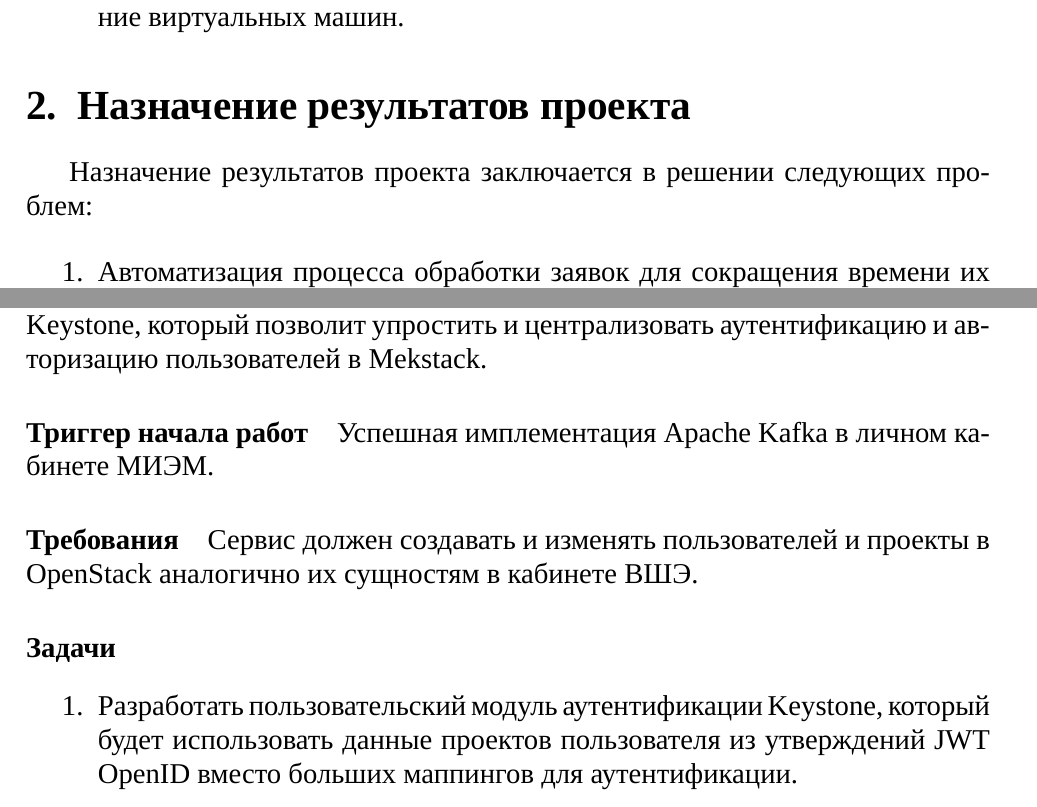
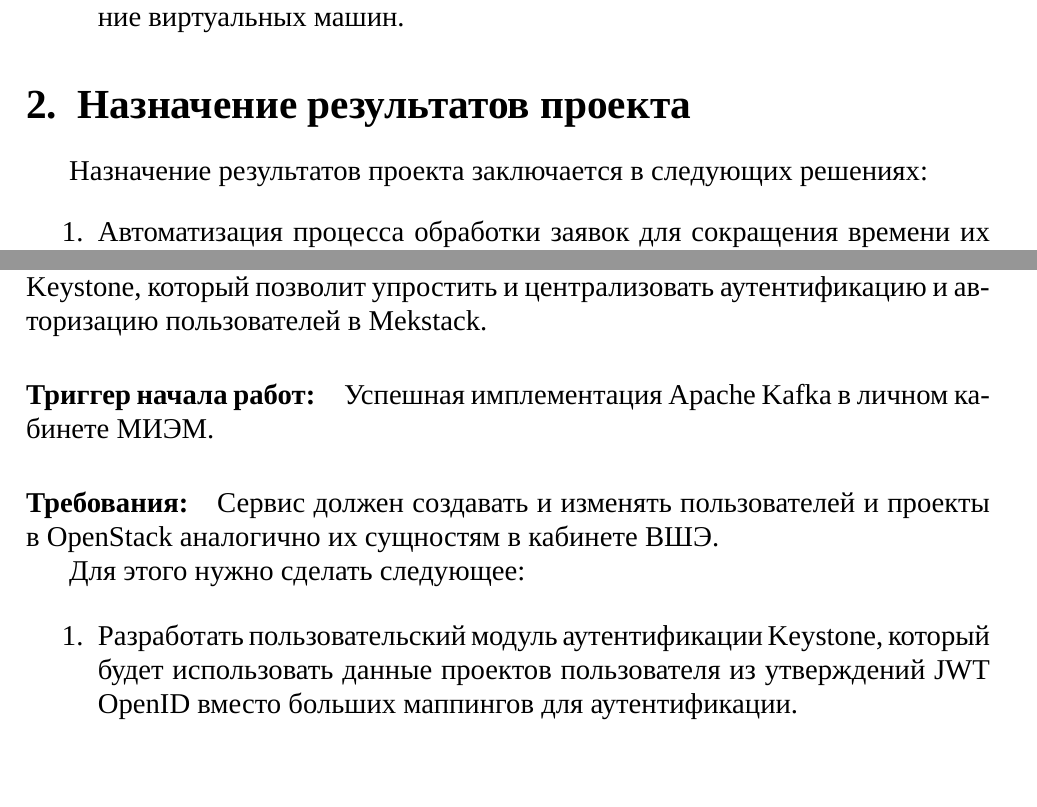
Before and after one commit to mekstack/compliance, a LaTeX document (predstavlenie/report.tex): two parts of pages 4 and 7 of 8, joined at a grey line, cut so that both start at the same text, the shorter picture padded with empty space. Compiled offline with XeLaTeX; a missing font is replaced by an installed copy or a similar font.

Commit message:
Update report.tex

```diff
--- a/predstavlenie/report.tex
+++ b/predstavlenie/report.tex
@@ -188,7 +188,7 @@
 
 \section{Назначение результатов проекта}
 
-Назначение результатов проекта заключается в решении следующих проблем:
+Назначение результатов проекта заключается в следующих решениях:
 
 \begin{enumerate}
 \item Автоматизация процесса обработки заявок для сокращения времени их рассмотрения и исключения необходимости ручного ввода данных.
@@ -233,9 +233,12 @@
 
 Нужно разработать и интегрировать модуль удостоверяющего центра для Keystone, который позволит упростить и централизовать аутентификацию и авторизацию пользователей в Mekstack.
 
-\paragraph{Триггер начала работ} Успешная имплементация Apache Kafka в личном кабинете МИЭМ.
-\paragraph{Требования} Сервис должен создавать и изменять пользователей и проекты в OpenStack аналогично их сущностям в кабинете ВШЭ.
-\paragraph{Задачи}
+\paragraph{Триггер начала работ:}
+Успешная имплементация Apache Kafka в личном кабинете МИЭМ.
+\paragraph{Требования:}
+Сервис должен создавать и изменять пользователей и проекты в OpenStack аналогично их сущностям в кабинете ВШЭ.
+
+Для этого нужно сделать следующее:
 
 \begin{enumerate}
 \item Разработать пользовательский модуль аутентификации Keystone, который будет использовать данные проектов пользователя из утверждений JWT OpenID вместо больших маппингов для аутентификации.
```
